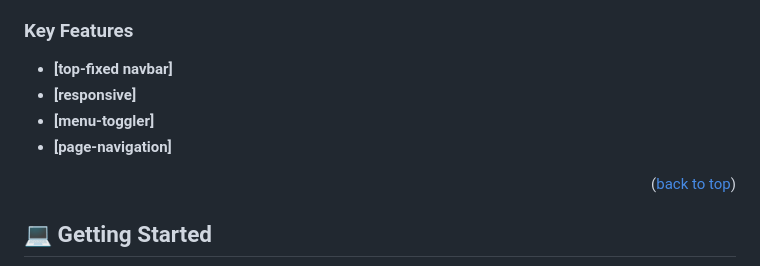
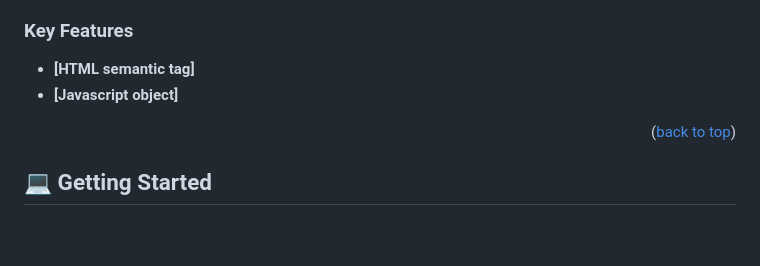
Before and after one commit to ghermaico135/Awesome-book, a Markdown page: README.md, the part around the change. GitHub-like rendering; blank space fills up the shorter version.

Commit message:
Change key features in the readme file

```diff
--- a/README.md
+++ b/README.md
@@ -49,10 +49,9 @@
 ### Key Features <a name="key-features"></a>
 
 
-- **[top-fixed navbar]**
-- **[responsive]**
-- **[menu-toggler]**
-- **[page-navigation]**
+- **[HTML semantic tag]**
+- **[Javascript object]**
+
 
 <p align="right">(<a href="#readme-top">back to top</a>)</p>
 
```
